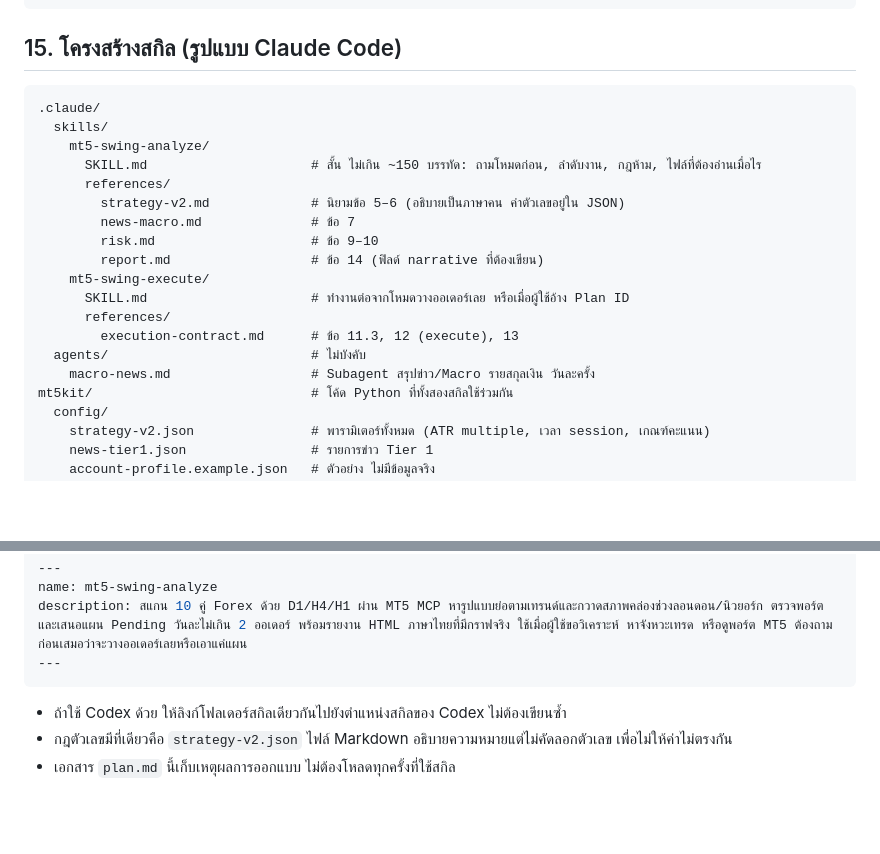
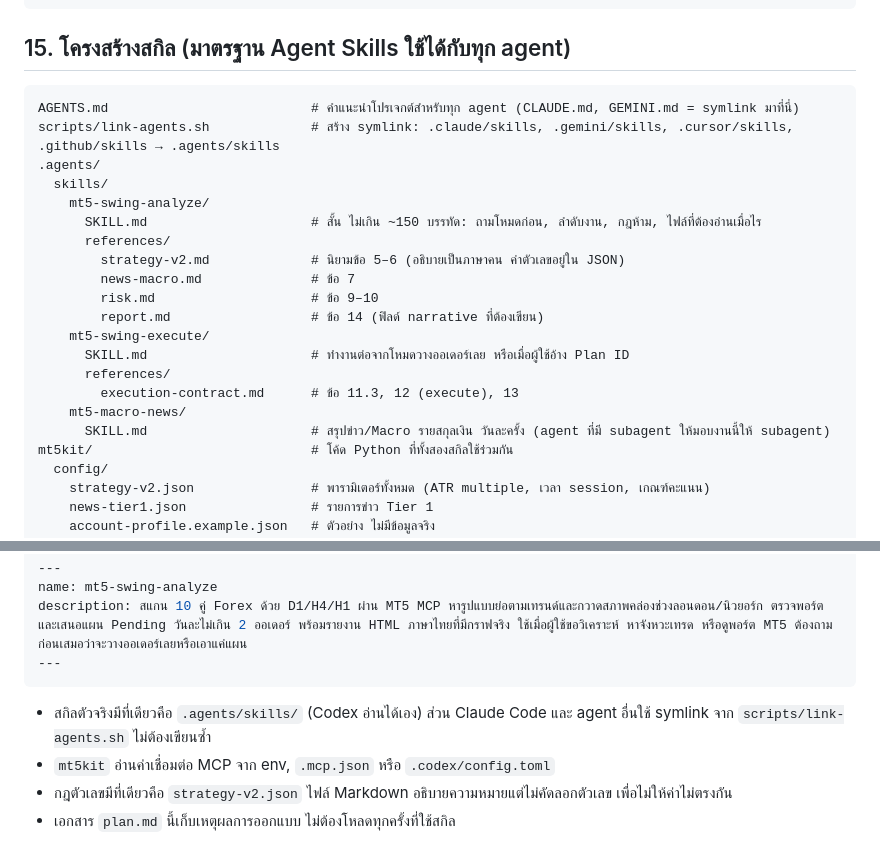
Before and after one commit to lertumpai/nsl-trading-mt5, a Markdown page: plan.md, 2 parts joined by grey strips. Rendered like a GitHub page; blank space fills up the shorter version.

Commit message:
update instruction

````diff
--- a/plan.md
+++ b/plan.md
@@ -595,10 +595,12 @@ sources[]: url, published_at, used_for
 limitations[]
 ```
 
-## 15. โครงสร้างสกิล (รูปแบบ Claude Code)
+## 15. โครงสร้างสกิล (มาตรฐาน Agent Skills ใช้ได้กับทุก agent)
 
 ```text
-.claude/
+AGENTS.md                          # คำแนะนำโปรเจกต์สำหรับทุก agent (CLAUDE.md, GEMINI.md = symlink มาที่นี่)
+scripts/link-agents.sh             # สร้าง symlink: .claude/skills, .gemini/skills, .cursor/skills, .github/skills → .agents/skills
+.agents/
   skills/
     mt5-swing-analyze/
       SKILL.md                     # สั้น ไม่เกิน ~150 บรรทัด: ถามโหมดก่อน, ลำดับงาน, กฎห้าม, ไฟล์ที่ต้องอ่านเมื่อไร
@@ -611,8 +613,8 @@ limitations[]
       SKILL.md                     # ทำงานต่อจากโหมดวางออเดอร์เลย หรือเมื่อผู้ใช้อ้าง Plan ID
       references/
         execution-contract.md      # ข้อ 11.3, 12 (execute), 13
-  agents/                          # ไม่บังคับ
-    macro-news.md                  # Subagent สรุปข่าว/Macro รายสกุลเงิน วันละครั้ง
+    mt5-macro-news/
+      SKILL.md                     # สรุปข่าว/Macro รายสกุลเงิน วันละครั้ง (agent ที่มี subagent ให้มอบงานนี้ให้ subagent)
 mt5kit/                            # โค้ด Python ที่ทั้งสองสกิลใช้ร่วมกัน
   config/
     strategy-v2.json               # พารามิเตอร์ทั้งหมด (ATR multiple, เวลา session, เกณฑ์คะแนน)
@@ -649,7 +651,8 @@ description: สแกน 10 คู่ Forex ด้วย D1/H4/H1 ผ่าน
 ---
 ```
 
-- ถ้าใช้ Codex ด้วย ให้ลิงก์โฟลเดอร์สกิลเดียวกันไปยังตำแหน่งสกิลของ Codex ไม่ต้องเขียนซ้ำ
+- สกิลตัวจริงมีที่เดียวคือ `.agents/skills/` (Codex อ่านได้เอง) ส่วน Claude Code และ agent อื่นใช้ symlink จาก `scripts/link-agents.sh` ไม่ต้องเขียนซ้ำ
+- `mt5kit` อ่านค่าเชื่อมต่อ MCP จาก env, `.mcp.json` หรือ `.codex/config.toml`
 - กฎตัวเลขมีที่เดียวคือ `strategy-v2.json` ไฟล์ Markdown อธิบายความหมายแต่ไม่คัดลอกตัวเลข เพื่อไม่ให้ค่าไม่ตรงกัน
 - เอกสาร `plan.md` นี้เก็บเหตุผลการออกแบบ ไม่ต้องโหลดทุกครั้งที่ใช้สกิล
 
````
